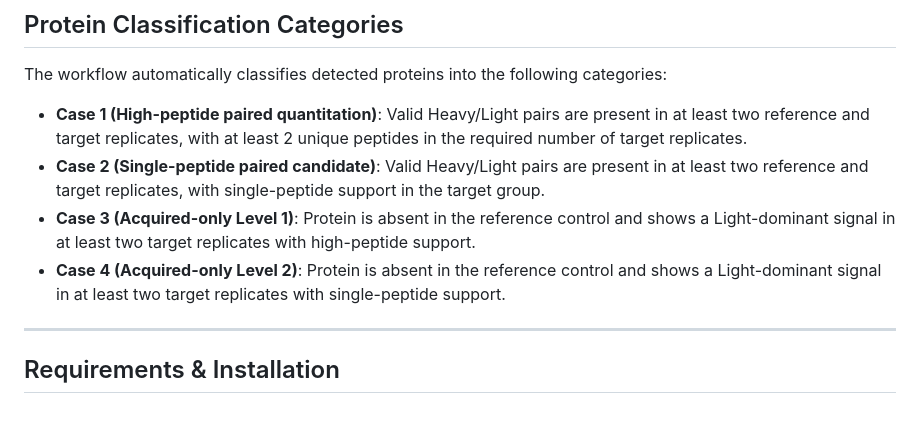
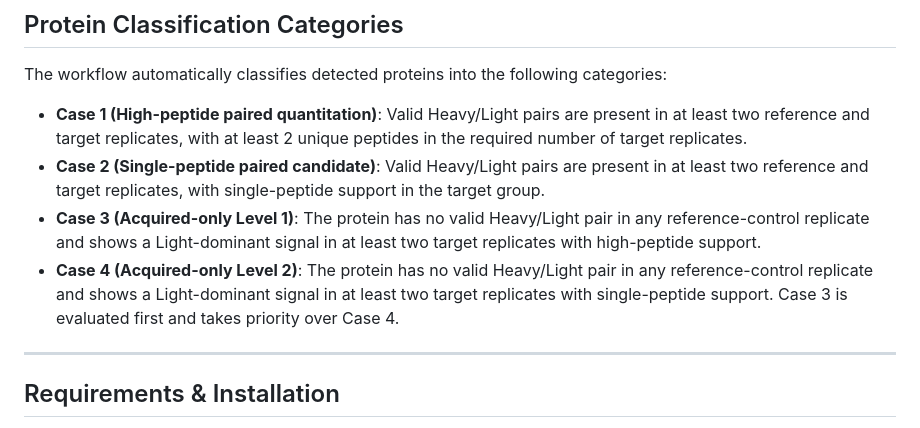
Before and after one commit to xuelixu90/HL_Serum_Source_A, a Markdown page: README.md, the part around the change. Rendered like a GitHub page.

```diff
--- a/README.md
+++ b/README.md
@@ -37,8 +37,8 @@ The workflow automatically classifies detected proteins into the following categ
 
 - **Case 1 (High-peptide paired quantitation)**: Valid Heavy/Light pairs are present in at least two reference and target replicates, with at least 2 unique peptides in the required number of target replicates.
 - **Case 2 (Single-peptide paired candidate)**: Valid Heavy/Light pairs are present in at least two reference and target replicates, with single-peptide support in the target group.
-- **Case 3 (Acquired-only Level 1)**: Protein is absent in the reference control and shows a Light-dominant signal in at least two target replicates with high-peptide support.
-- **Case 4 (Acquired-only Level 2)**: Protein is absent in the reference control and shows a Light-dominant signal in at least two target replicates with single-peptide support.
+- **Case 3 (Acquired-only Level 1)**: The protein has no valid Heavy/Light pair in any reference-control replicate and shows a Light-dominant signal in at least two target replicates with high-peptide support.
+- **Case 4 (Acquired-only Level 2)**: The protein has no valid Heavy/Light pair in any reference-control replicate and shows a Light-dominant signal in at least two target replicates with single-peptide support. Case 3 is evaluated first and takes priority over Case 4.
 
 ---
 
```
